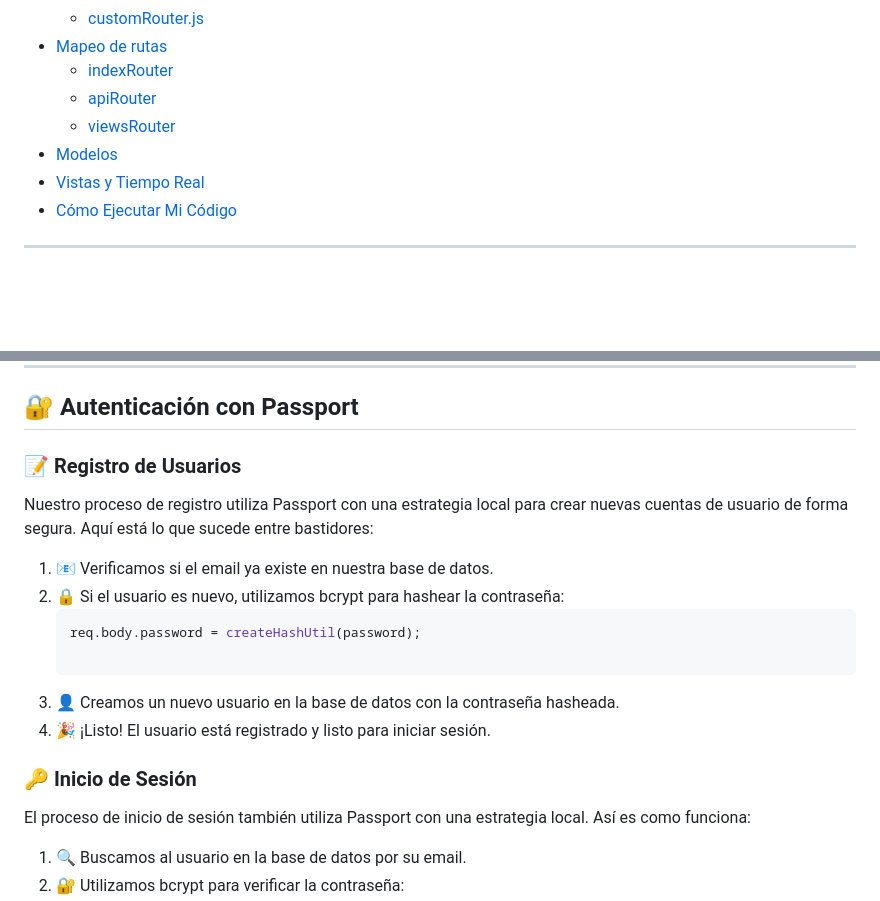
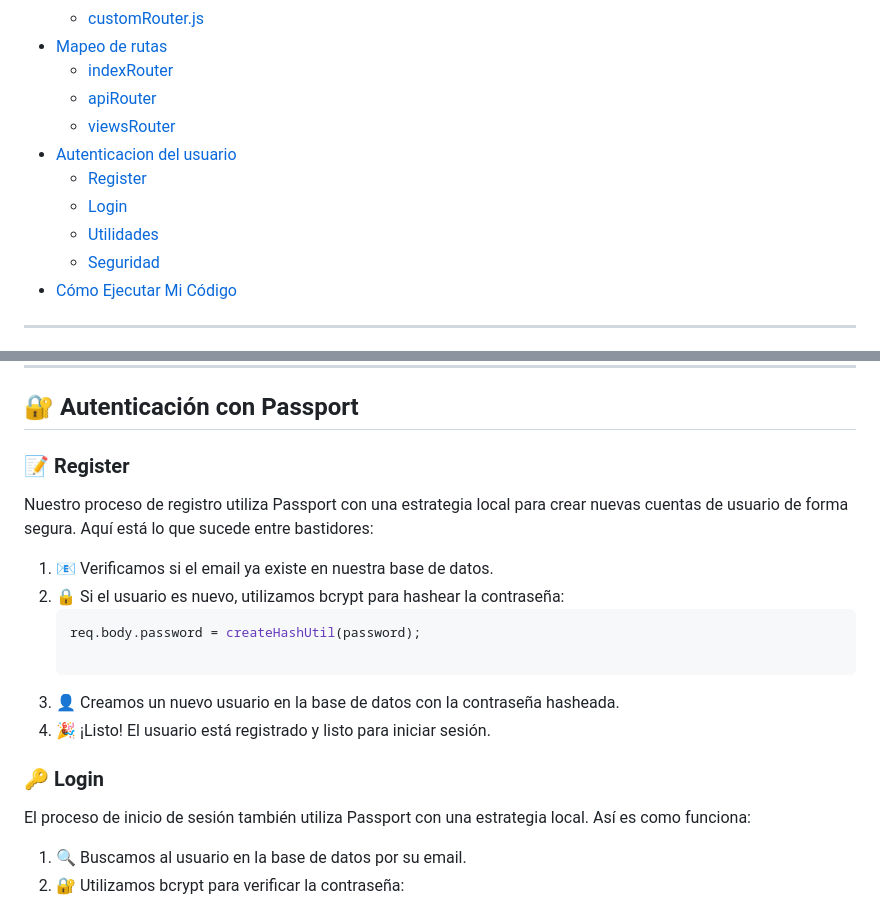
Before and after one commit to DamiArebalo/Arebalo_Backend1, a Markdown page: README.md, 2 parts joined by grey strips. Rendered like a GitHub page; blank space fills up the shorter version.

```diff
--- a/README.md
+++ b/README.md
@@ -13,8 +13,11 @@
   - [indexRouter](#indexRouter.js)
   - [apiRouter](#apiRouter.js)
   - [viewsRouter](#viewsRouter.js)
-- [Modelos](#modelos)
-- [Vistas y Tiempo Real](#vistas-y-tiempo-real)
+- [Autenticacion del usuario](#Autenticación-con-Passport)
+  - [Register](#Register)
+  - [Login](#Login)
+  - [Utilidades](#Utilidades-importantes)
+  - [Seguridad](#Seguridad)
 - [Cómo Ejecutar Mi Código](#cómo-ejecutar-mi-código)
 
 ---
@@ -172,7 +175,7 @@ Gestiona las rutas para las vistas renderizadas que interactúan con el frontend
 
 ## 🔐 Autenticación con Passport
 
-### 📝 Registro de Usuarios
+### 📝 Register
 
 Nuestro proceso de registro utiliza Passport con una estrategia local para crear nuevas cuentas de usuario de forma segura. Aquí está lo que sucede entre bastidores:
 
@@ -185,7 +188,7 @@ Nuestro proceso de registro utiliza Passport con una estrategia local para crear
 4. 🎉 ¡Listo! El usuario está registrado y listo para iniciar sesión.
 
 
-### 🔑 Inicio de Sesión
+### 🔑 Login
 
 El proceso de inicio de sesión también utiliza Passport con una estrategia local. Así es como funciona:
 
```
Also changed, not shown: other parts of README.md (+2 -2 lines).
